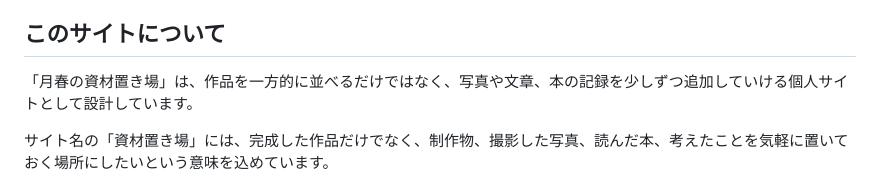
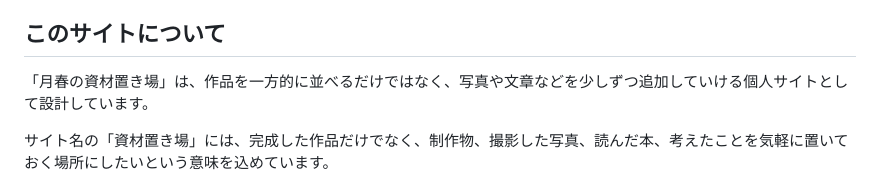
Before and after one commit to noppy3325-droid/tukiharu-portfolio, a Markdown page: README.md, the part around the change. Rendered like a GitHub page.

Commit message:
Fix wording in site description for clarity

```diff
--- a/README.md
+++ b/README.md
@@ -25,7 +25,7 @@
 
 ## このサイトについて
 
-「月春の資材置き場」は、作品を一方的に並べるだけではなく、写真や文章、本の記録を少しずつ追加していける個人サイトとして設計しています。
+「月春の資材置き場」は、作品を一方的に並べるだけではなく、写真や文章などを少しずつ追加していける個人サイトとして設計しています。
 
 サイト名の「資材置き場」には、完成した作品だけでなく、制作物、撮影した写真、読んだ本、考えたことを気軽に置いておく場所にしたいという意味を込めています。
 
```
